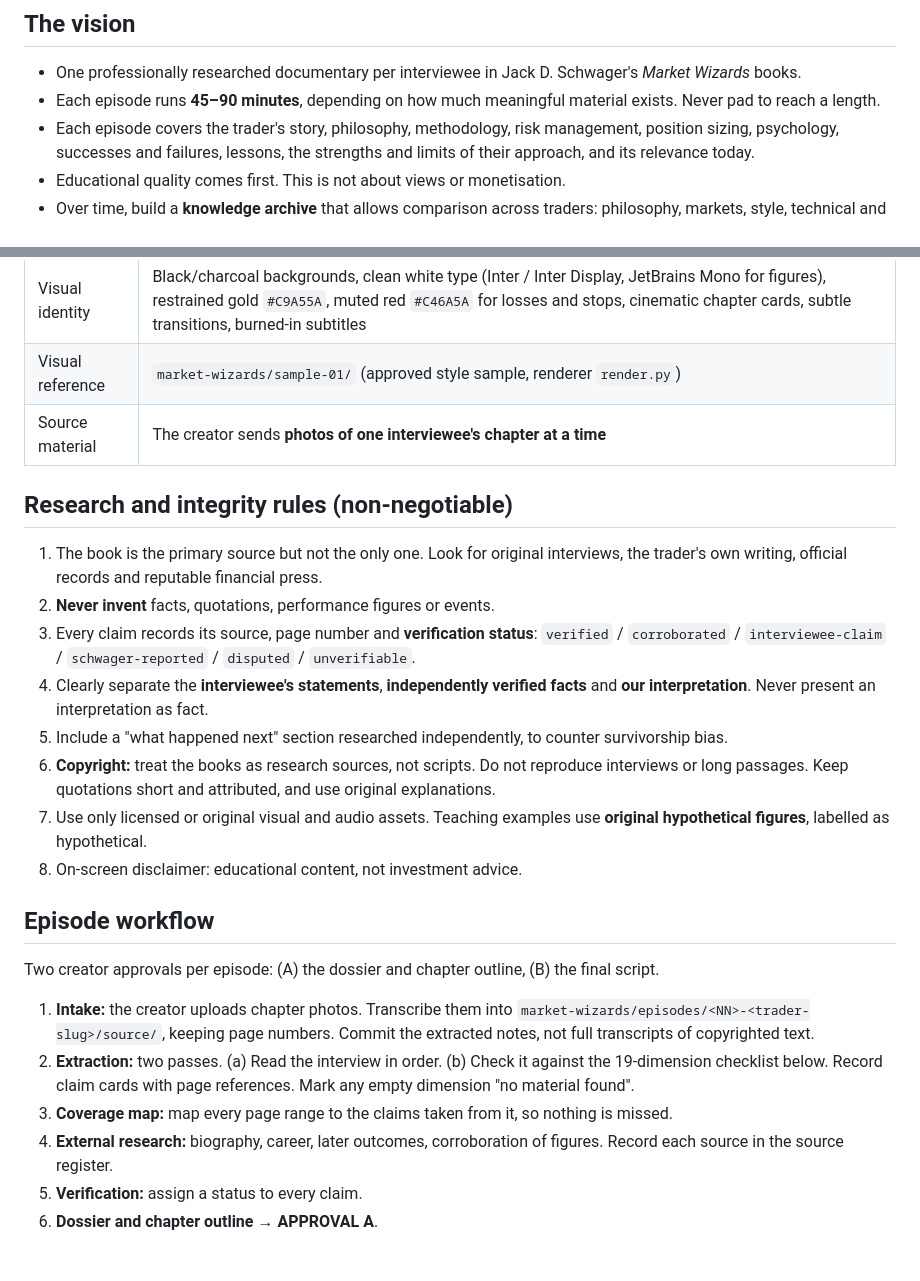
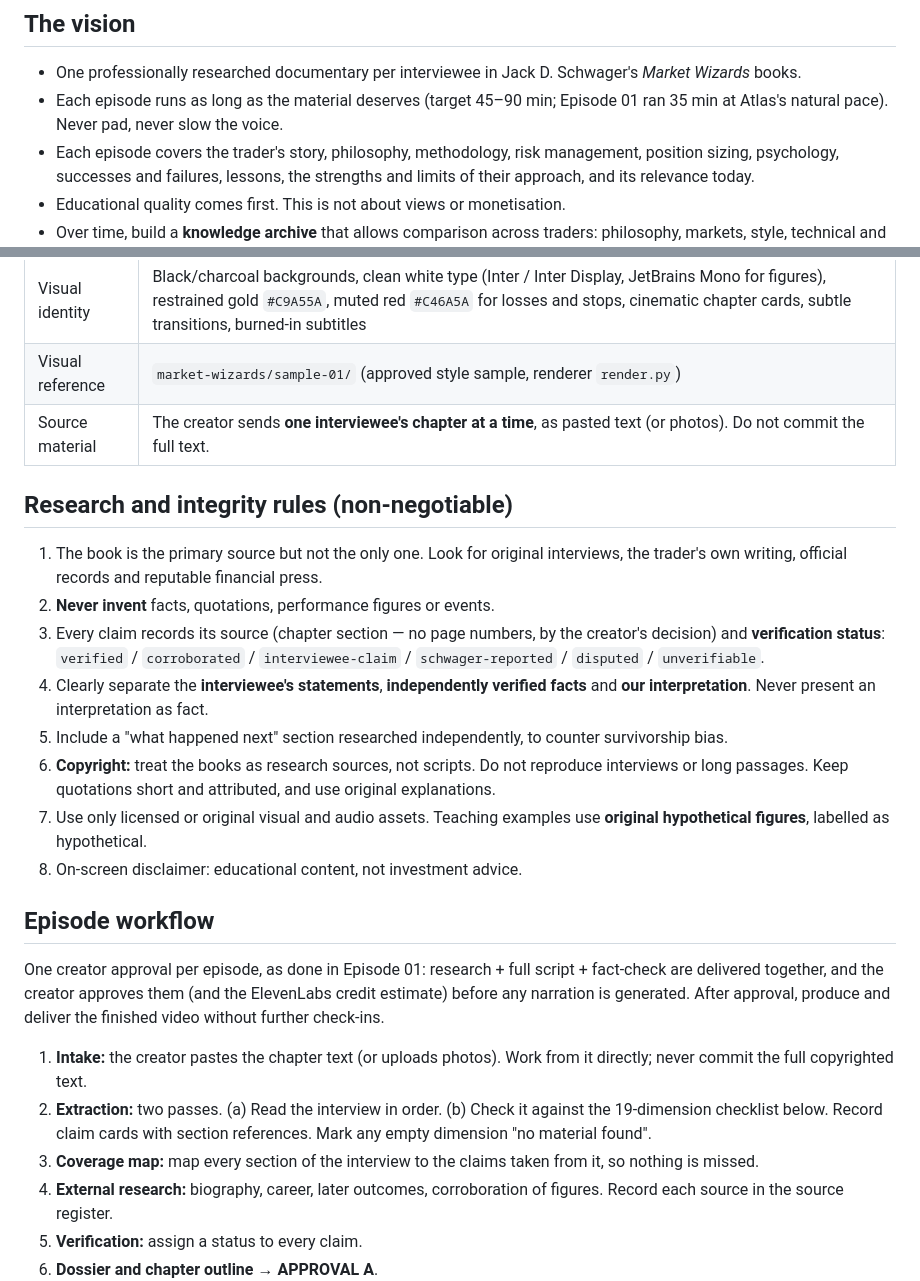
Before and after one commit to ameychavhan01-boop/commonplace, a Markdown page: CLAUDE.md, 2 parts joined by grey strips. Drawn GitHub-style; blank space fills up the shorter version.

Commit message:
Align CLAUDE.md workflow with how Episode 01 was produced
Co-Authored-By: Claude Opus 5.5 <noreply@anthropic.com>
Claude-Session: https://claude.ai/code/session_014VtJcHLgiLBU3uHDQMbGYa

```diff
--- a/CLAUDE.md
+++ b/CLAUDE.md
@@ -11,7 +11,7 @@ You are the Research Director, Financial Markets Historian, Trading Methodology
 
 ## The vision
 - One professionally researched documentary per interviewee in Jack D. Schwager's *Market Wizards* books.
-- Each episode runs **45–90 minutes**, depending on how much meaningful material exists. Never pad to reach a length.
+- Each episode runs as long as the material deserves (target 45–90 min; Episode 01 ran 35 min at Atlas's natural pace). Never pad, never slow the voice.
 - Each episode covers the trader's story, philosophy, methodology, risk management, position sizing, psychology, successes and failures, lessons, the strengths and limits of their approach, and its relevance today.
 - Educational quality comes first. This is not about views or monetisation.
 - Over time, build a **knowledge archive** that allows comparison across traders: philosophy, markets, style, technical and fundamental approach, risk, sizing, psychology and common principles.
@@ -25,12 +25,12 @@ You are the Research Director, Financial Markets Historian, Trading Methodology
 | Narrator | ElevenLabs **"Atlas – Deep, Gravelly Narrator"**, voice_id `3YzGaTGef0x5PLEK9yGq`, model `eleven_v4` |
 | Visual identity | Black/charcoal backgrounds, clean white type (Inter / Inter Display, JetBrains Mono for figures), restrained gold `#C9A55A`, muted red `#C46A5A` for losses and stops, cinematic chapter cards, subtle transitions, burned-in subtitles |
 | Visual reference | `market-wizards/sample-01/` (approved style sample, renderer `render.py`) |
-| Source material | The creator sends **photos of one interviewee's chapter at a time** |
+| Source material | The creator sends **one interviewee's chapter at a time**, as pasted text (or photos). Do not commit the full text. |
 
 ## Research and integrity rules (non-negotiable)
 1. The book is the primary source but not the only one. Look for original interviews, the trader's own writing, official records and reputable financial press.
 2. **Never invent** facts, quotations, performance figures or events.
-3. Every claim records its source, page number and **verification status**: `verified` / `corroborated` / `interviewee-claim` / `schwager-reported` / `disputed` / `unverifiable`.
+3. Every claim records its source (chapter section — no page numbers, by the creator's decision) and **verification status**: `verified` / `corroborated` / `interviewee-claim` / `schwager-reported` / `disputed` / `unverifiable`.
 4. Clearly separate the **interviewee's statements**, **independently verified facts** and **our interpretation**. Never present an interpretation as fact.
 5. Include a "what happened next" section researched independently, to counter survivorship bias.
 6. **Copyright:** treat the books as research sources, not scripts. Do not reproduce interviews or long passages. Keep quotations short and attributed, and use original explanations.
@@ -38,10 +38,10 @@ You are the Research Director, Financial Markets Historian, Trading Methodology
 8. On-screen disclaimer: educational content, not investment advice.
 
 ## Episode workflow
-Two creator approvals per episode: (A) the dossier and chapter outline, (B) the final script.
-1. **Intake:** the creator uploads chapter photos. Transcribe them into `market-wizards/episodes/<NN>-<trader-slug>/source/`, keeping page numbers. Commit the extracted notes, not full transcripts of copyrighted text.
-2. **Extraction:** two passes. (a) Read the interview in order. (b) Check it against the 19-dimension checklist below. Record claim cards with page references. Mark any empty dimension "no material found".
-3. **Coverage map:** map every page range to the claims taken from it, so nothing is missed.
+One creator approval per episode, as done in Episode 01: research + full script + fact-check are delivered together, and the creator approves them (and the ElevenLabs credit estimate) before any narration is generated. After approval, produce and deliver the finished video without further check-ins.
+1. **Intake:** the creator pastes the chapter text (or uploads photos). Work from it directly; never commit the full copyrighted text.
+2. **Extraction:** two passes. (a) Read the interview in order. (b) Check it against the 19-dimension checklist below. Record claim cards with section references. Mark any empty dimension "no material found".
+3. **Coverage map:** map every section of the interview to the claims taken from it, so nothing is missed.
 4. **External research:** biography, career, later outcomes, corroboration of figures. Record each source in the source register.
 5. **Verification:** assign a status to every claim.
 6. **Dossier and chapter outline** → **APPROVAL A**.
```
